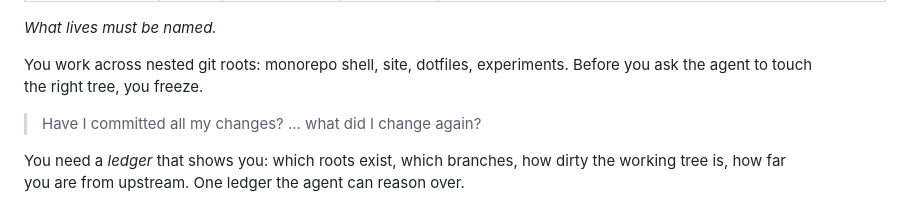
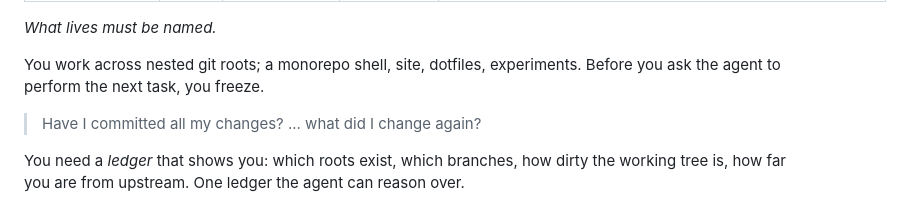
Before and after one commit to matthewlsawyer/matthewlsawyer.github.io, a Markdown page: posts/grim-repo.md, the part around the change. Rendered like a GitHub page.

Commit message:
docs(posts): refine Grim Repo opening
Clarify nested-root setup and the freeze-before-the-next-task hook.

Co-authored-by: Cursor <cursoragent@cursor.com>

```diff
--- a/posts/grim-repo.md
+++ b/posts/grim-repo.md
@@ -8,7 +8,7 @@ credit: 'Tarot images from the <a class="hover:text-stone-300" href="https://com
 
 _What lives must be named._
 
-You work across nested git roots: monorepo shell, site, dotfiles, experiments. Before you ask the agent to touch the right tree, you freeze.
+You work across nested git roots; a monorepo shell, site, dotfiles, experiments. Before you ask the agent to perform the next task, you freeze.
 
 > Have I committed all my changes? ... what did I change again?
 
```
